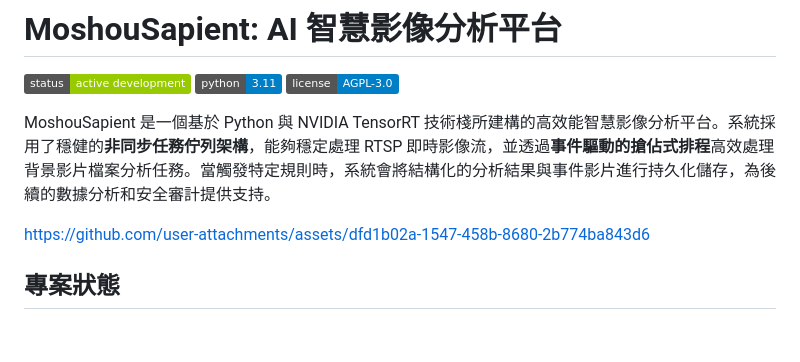
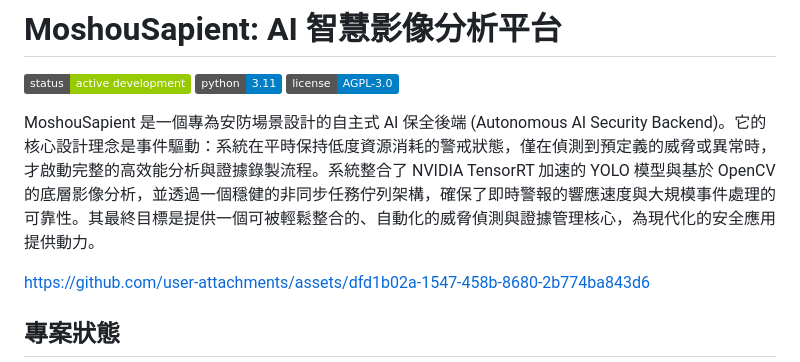
Before and after one commit to MortyTsai/Moshou_Sapient, a Markdown page: README.md, the part around the change. Drawn GitHub-style; badges without logos; blank space fills up the shorter version.

Commit message:
更新 README.md

```diff
--- a/README.md
+++ b/README.md
@@ -2,7 +2,7 @@
 
 ![Project Status: Active Dev](https://img.shields.io/badge/status-active%20development-green) ![Python Version](https://img.shields.io/badge/python-3.11-blue) ![License: AGPL-3.0](https://img.shields.io/badge/license-AGPL--3.0-blue)
 
-MoshouSapient 是一個基於 Python 與 NVIDIA TensorRT 技術棧所建構的高效能智慧影像分析平台。系統採用了穩健的**非同步任務佇列架構**，能夠穩定處理 RTSP 即時影像流，並透過**事件驅動的搶佔式排程**高效處理背景影片檔案分析任務。當觸發特定規則時，系統會將結構化的分析結果與事件影片進行持久化儲存，為後續的數據分析和安全審計提供支持。
+MoshouSapient 是一個專為安防場景設計的自主式 AI 保全後端 (Autonomous AI Security Backend)。它的核心設計理念是事件驅動：系統在平時保持低度資源消耗的警戒狀態，僅在偵測到預定義的威脅或異常時，才啟動完整的高效能分析與證據錄製流程。系統整合了 NVIDIA TensorRT 加速的 YOLO 模型與基於 OpenCV 的底層影像分析，並透過一個穩健的非同步任務佇列架構，確保了即時警報的響應速度與大規模事件處理的可靠性。其最終目標是提供一個可被輕鬆整合的、自動化的威脅偵測與證據管理核心，為現代化的安全應用提供動力。
 
 https://github.com/user-attachments/assets/dfd1b02a-1547-458b-8680-2b774ba843d6
 
```
